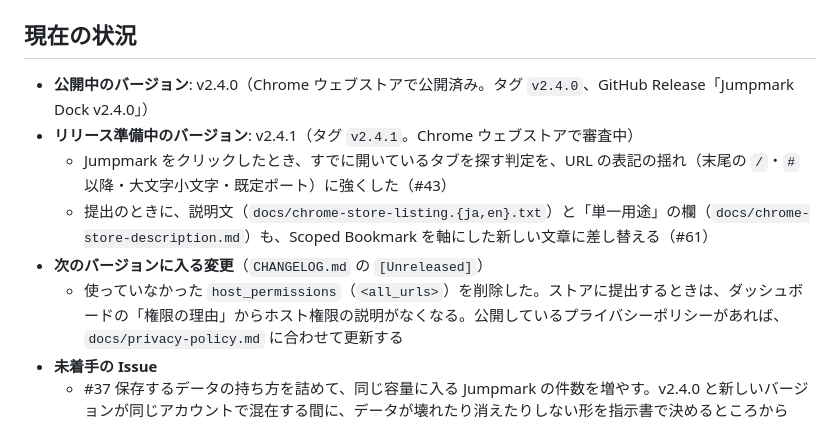
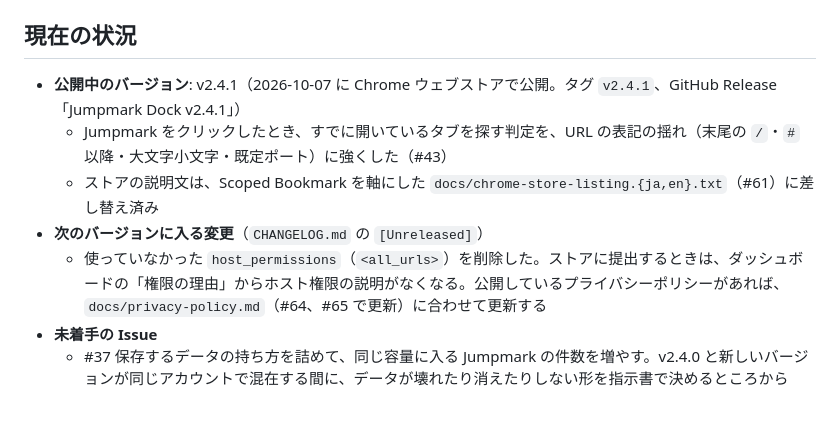
Before and after one commit to maepon/jumpmark-dock, a Markdown page: docs/work-session-handoff.md, the part around one of its changes. GitHub-like rendering.

Commit message:
v2.4.1 のストア公開に合わせて、CLAUDE.md と引き継ぎ記録を更新する
Co-Authored-By: Claude Opus 5.5 <noreply@anthropic.com>

```diff
--- a/docs/work-session-handoff.md
+++ b/docs/work-session-handoff.md
@@ -4,12 +4,11 @@
 
 ## 現在の状況
 
-- **公開中のバージョン**: v2.4.0（Chrome ウェブストアで公開済み。タグ `v2.4.0`、GitHub Release「Jumpmark Dock v2.4.0」）
-- **リリース準備中のバージョン**: v2.4.1（タグ `v2.4.1`。Chrome ウェブストアで審査中）
+- **公開中のバージョン**: v2.4.1（2026-10-07 に Chrome ウェブストアで公開。タグ `v2.4.1`、GitHub Release「Jumpmark Dock v2.4.1」）
   - Jumpmark をクリックしたとき、すでに開いているタブを探す判定を、URL の表記の揺れ（末尾の `/`・`#` 以降・大文字小文字・既定ポート）に強くした（#43）
-  - 提出のときに、説明文（`docs/chrome-store-listing.{ja,en}.txt`）と「単一用途」の欄（`docs/chrome-store-description.md`）も、Scoped Bookmark を軸にした新しい文章に差し替える（#61）
+  - ストアの説明文は、Scoped Bookmark を軸にした `docs/chrome-store-listing.{ja,en}.txt`（#61）に差し替え済み
 - **次のバージョンに入る変更**（`CHANGELOG.md` の `[Unreleased]`）
-  - 使っていなかった `host_permissions`（`<all_urls>`）を削除した。ストアに提出するときは、ダッシュボードの「権限の理由」からホスト権限の説明がなくなる。公開しているプライバシーポリシーがあれば、`docs/privacy-policy.md` に合わせて更新する
+  - 使っていなかった `host_permissions`（`<all_urls>`）を削除した。ストアに提出するときは、ダッシュボードの「権限の理由」からホスト権限の説明がなくなる。公開しているプライバシーポリシーがあれば、`docs/privacy-policy.md`（#64、#65 で更新）に合わせて更新する
 - **未着手の Issue**
   - #37 保存するデータの持ち方を詰めて、同じ容量に入る Jumpmark の件数を増やす。v2.4.0 と新しいバージョンが同じアカウントで混在する間に、データが壊れたり消えたりしない形を指示書で決めるところから
 
```
Also changed, not shown: other parts of docs/work-session-handoff.md (+1 -1 lines), CLAUDE.md (+1 -1 lines).
